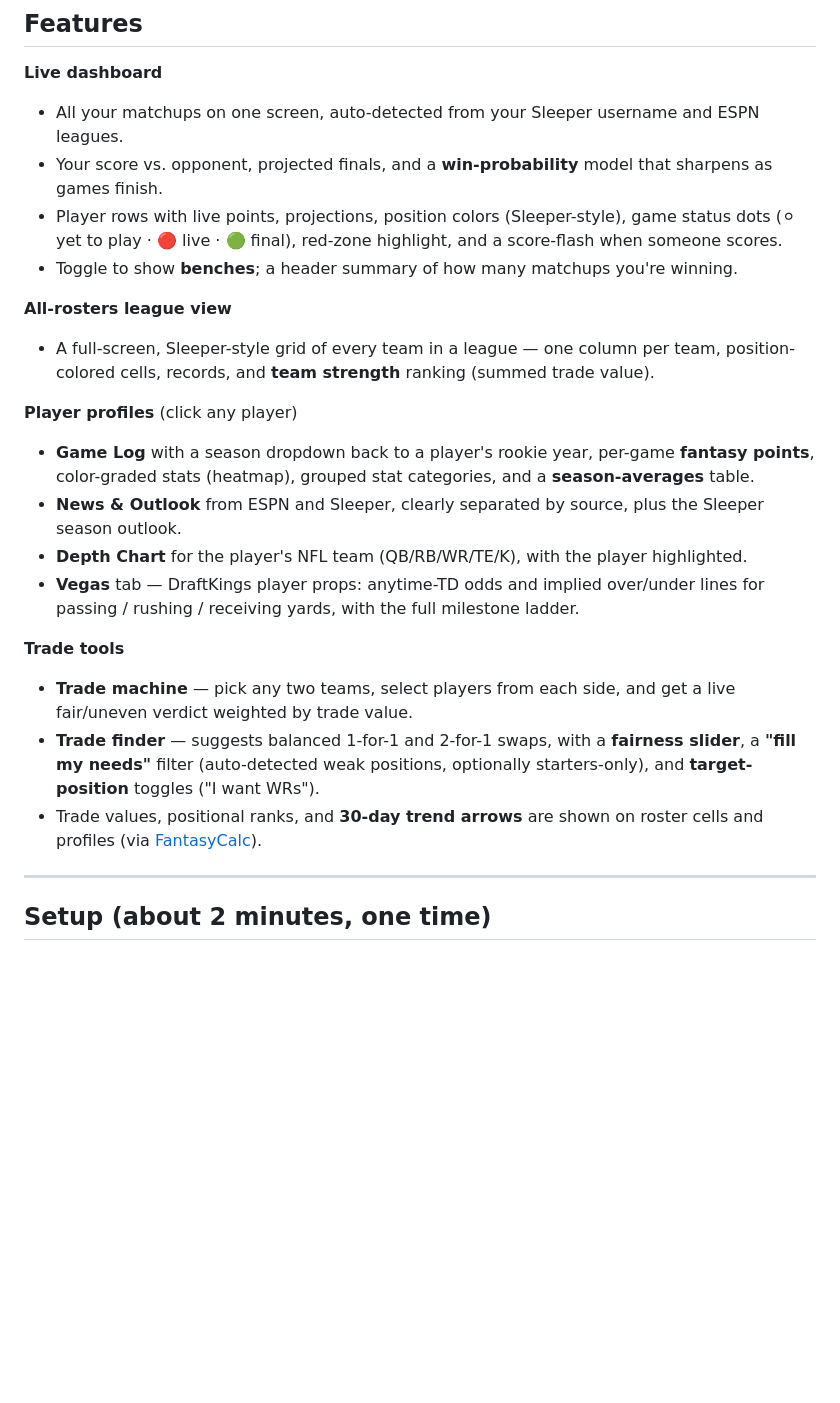
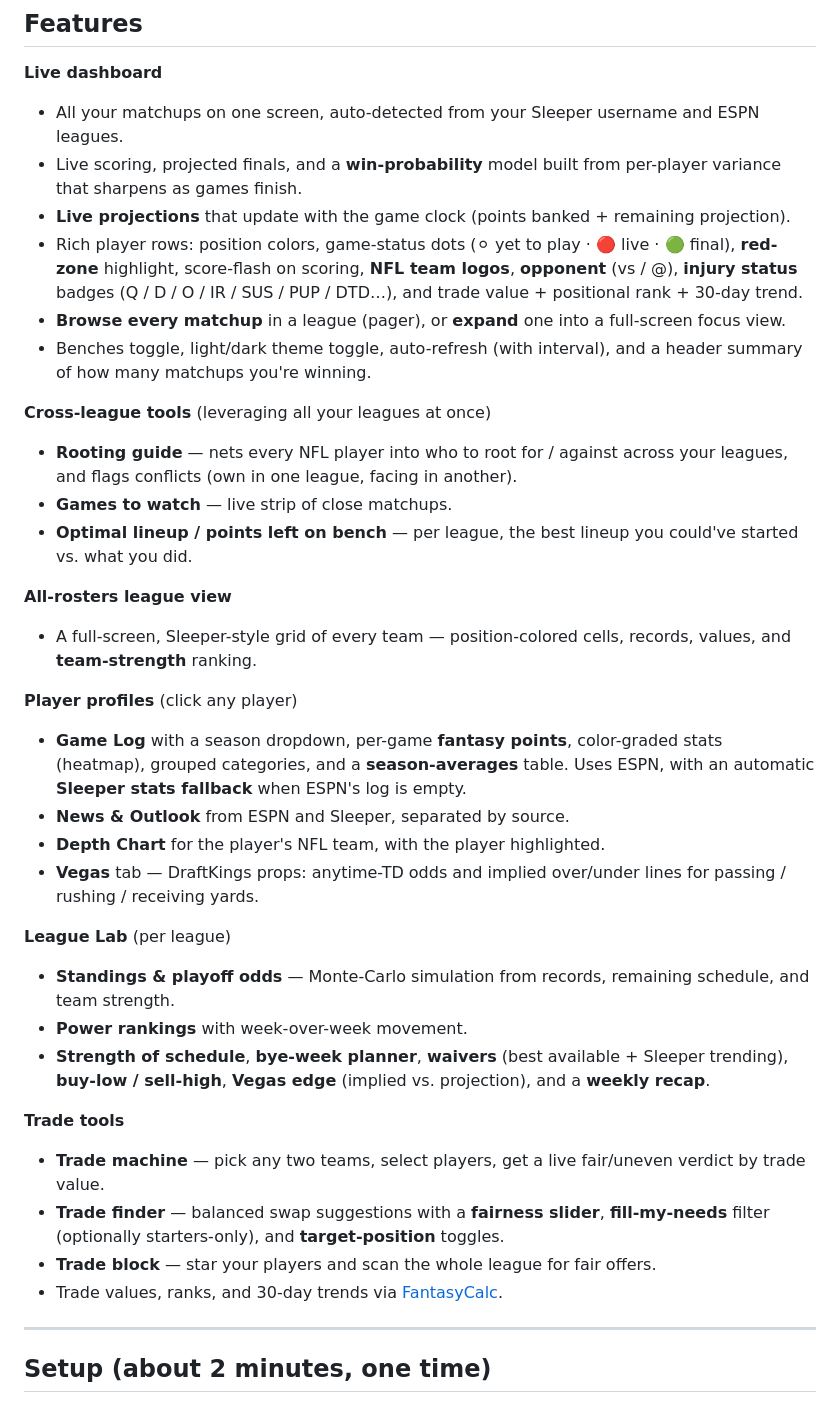
Before and after one commit to Adrian-Ahmetspahic/fantasy-war-room, a Markdown page: README.md, the part around the change. Drawn GitHub-style; blank space fills up the shorter version.

Commit message:
Update README feature list to cover full app

```diff
--- a/README.md
+++ b/README.md
@@ -16,23 +16,36 @@ leagues. It only reads public/undocumented endpoints to display data.
 
 **Live dashboard**
 - All your matchups on one screen, auto-detected from your Sleeper username and ESPN leagues.
-- Your score vs. opponent, projected finals, and a **win-probability** model that sharpens as games finish.
-- Player rows with live points, projections, position colors (Sleeper-style), game status dots (⚪ yet to play · 🔴 live · 🟢 final), red-zone highlight, and a score-flash when someone scores.
-- Toggle to show **benches**; a header summary of how many matchups you're winning.
+- Live scoring, projected finals, and a **win-probability** model built from per-player variance that sharpens as games finish.
+- **Live projections** that update with the game clock (points banked + remaining projection).
+- Rich player rows: position colors, game-status dots (⚪ yet to play · 🔴 live · 🟢 final), **red-zone** highlight, score-flash on scoring, **NFL team logos**, **opponent** (vs / @), **injury status** badges (Q / D / O / IR / SUS / PUP / DTD…), and trade value + positional rank + 30-day trend.
+- **Browse every matchup** in a league (pager), or **expand** one into a full-screen focus view.
+- Benches toggle, light/dark theme toggle, auto-refresh (with interval), and a header summary of how many matchups you're winning.
+
+**Cross-league tools** (leveraging all your leagues at once)
+- **Rooting guide** — nets every NFL player into who to root for / against across your leagues, and flags conflicts (own in one league, facing in another).
+- **Games to watch** — live strip of close matchups.
+- **Optimal lineup / points left on bench** — per league, the best lineup you could've started vs. what you did.
 
 **All-rosters league view**
-- A full-screen, Sleeper-style grid of every team in a league — one column per team, position-colored cells, records, and **team strength** ranking (summed trade value).
+- A full-screen, Sleeper-style grid of every team — position-colored cells, records, values, and **team-strength** ranking.
 
 **Player profiles** (click any player)
-- **Game Log** with a season dropdown back to a player's rookie year, per-game **fantasy points**, color-graded stats (heatmap), grouped stat categories, and a **season-averages** table.
-- **News & Outlook** from ESPN and Sleeper, clearly separated by source, plus the Sleeper season outlook.
-- **Depth Chart** for the player's NFL team (QB/RB/WR/TE/K), with the player highlighted.
-- **Vegas** tab — DraftKings player props: anytime-TD odds and implied over/under lines for passing / rushing / receiving yards, with the full milestone ladder.
+- **Game Log** with a season dropdown, per-game **fantasy points**, color-graded stats (heatmap), grouped categories, and a **season-averages** table. Uses ESPN, with an automatic **Sleeper stats fallback** when ESPN's log is empty.
+- **News & Outlook** from ESPN and Sleeper, separated by source.
+- **Depth Chart** for the player's NFL team, with the player highlighted.
+- **Vegas** tab — DraftKings props: anytime-TD odds and implied over/under lines for passing / rushing / receiving yards.
+
+**League Lab** (per league)
+- **Standings & playoff odds** — Monte-Carlo simulation from records, remaining schedule, and team strength.
+- **Power rankings** with week-over-week movement.
+- **Strength of schedule**, **bye-week planner**, **waivers** (best available + Sleeper trending), **buy-low / sell-high**, **Vegas edge** (implied vs. projection), and a **weekly recap**.
 
 **Trade tools**
-- **Trade machine** — pick any two teams, select players from each side, and get a live fair/uneven verdict weighted by trade value.
-- **Trade finder** — suggests balanced 1-for-1 and 2-for-1 swaps, with a **fairness slider**, a **"fill my needs"** filter (auto-detected weak positions, optionally starters-only), and **target-position** toggles ("I want WRs").
-- Trade values, positional ranks, and **30-day trend arrows** are shown on roster cells and profiles (via [FantasyCalc](https://fantasycalc.com)).
+- **Trade machine** — pick any two teams, select players, get a live fair/uneven verdict by trade value.
+- **Trade finder** — balanced swap suggestions with a **fairness slider**, **fill-my-needs** filter (optionally starters-only), and **target-position** toggles.
+- **Trade block** — star your players and scan the whole league for fair offers.
+- Trade values, ranks, and 30-day trends via [FantasyCalc](https://fantasycalc.com).
 
 ---
 
```
